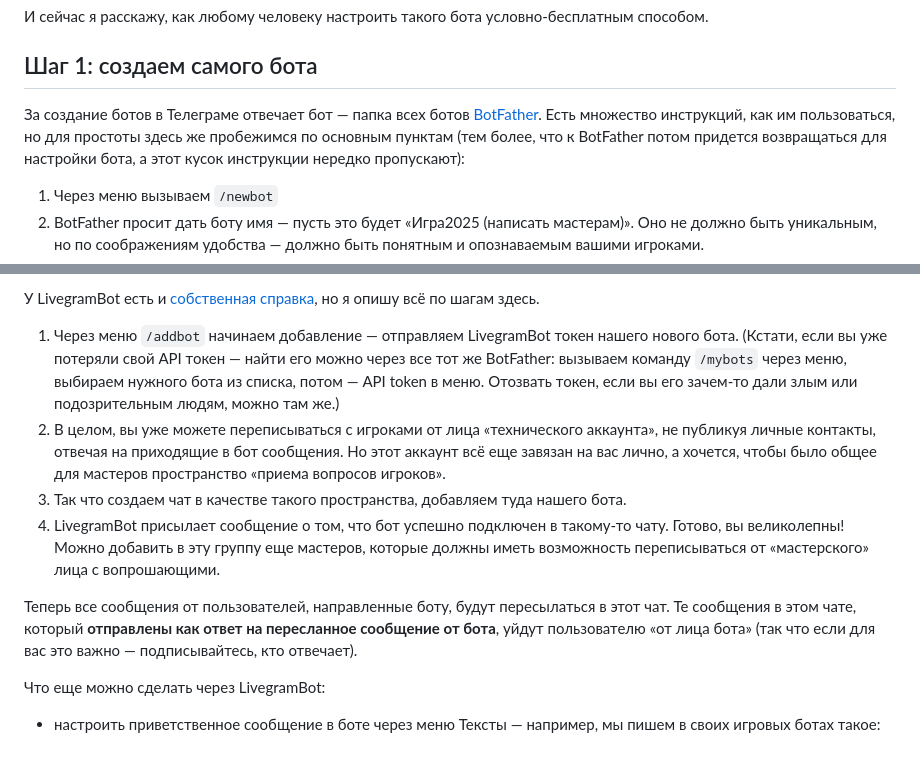
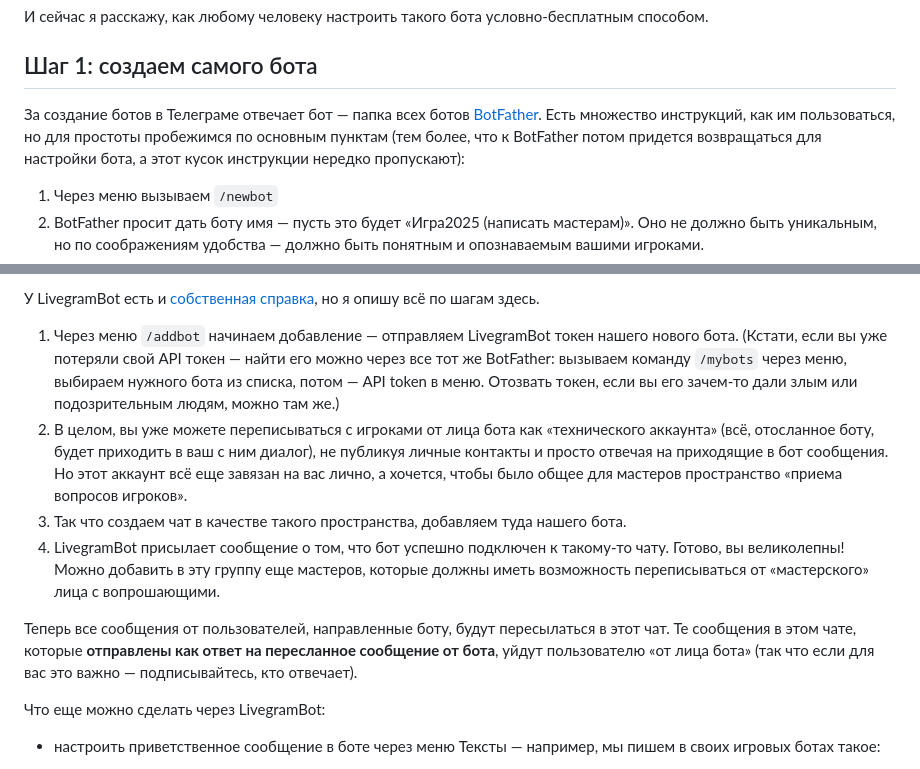
Before and after one commit to tsareva/tsareva.github.io, a Markdown page: rpg_bot_creation.md, 2 parts joined by grey strips. GitHub-like rendering.

```diff
--- a/rpg_bot_creation.md
+++ b/rpg_bot_creation.md
@@ -11,7 +13,7 @@
 
 ## Шаг 1: создаем самого бота
 
-За создание ботов в Телеграме отвечает бот — папка всех ботов [BotFather](https://t.me/BotFather). Есть множество инструкций, как им пользоваться, но для простоты здесь же пробежимся по основным пунктам (тем более, что к BotFather потом придется возвращаться для настройки бота, а этот кусок инструкции нередко пропускают):
+За создание ботов в Телеграме отвечает бот — папка всех ботов [BotFather](https://t.me/BotFather). Есть множество инструкций, как им пользоваться, но для простоты пробежимся по основным пунктам (тем более, что к BotFather потом придется возвращаться для настройки бота, а этот кусок инструкции нередко пропускают):
 1. Через меню вызываем `/newbot`
 2. BotFather просит дать боту имя — пусть это будет «Игра2025 (написать мастерам)». Оно не должно быть уникальным, но по соображениям удобства — должно быть понятным и опознаваемым вашими игроками.
 3. Теперь нужно придумать имя пользователя боту. Оно уже должно быть уникальным и обязательно заканчиваться на «bot» (любого регистра — подойдет и SomeGame_bot, и SomeGameBot). Вот оно уже должно быть уникальным для Телеграм и будет формировать красивую ссылку на ваш бот.
@@ -32,11 +34,11 @@
 У LivegramBot есть и [собственная справка](https://telegra.ph/Livegram-Help-04-04), но я опишу всё по шагам здесь.
 
 1. Через меню `/addbot` начинаем добавление — отправляем LivegramBot токен нашего нового бота. (Кстати, если вы уже потеряли свой API токен — найти его можно через все тот же BotFather: вызываем команду `/mybots` через меню, выбираем нужного бота из списка, потом — API token в меню. Отозвать токен, если вы его зачем-то дали злым или подозрительным людям, можно там же.)
-2. В целом, вы уже можете переписываться с игроками от лица «технического аккаунта», не публикуя личные контакты, отвечая на приходящие в бот сообщения. Но этот аккаунт всё еще завязан на вас лично, а хочется, чтобы было общее для мастеров пространство «приема вопросов игроков».
+2. В целом, вы уже можете переписываться с игроками от лица бота как «технического аккаунта» (всё, отосланное боту, будет приходить в ваш с ним диалог), не публикуя личные контакты и просто отвечая на приходящие в бот сообщения. Но этот аккаунт всё еще завязан на вас лично, а хочется, чтобы было общее для мастеров пространство «приема вопросов игроков».
 3. Так что создаем чат в качестве такого пространства, добавляем туда нашего бота.
-4. LivegramBot присылает сообщение о том, что бот успешно подключен в такому-то чату. Готово, вы великолепны! Можно добавить в эту группу еще мастеров, которые должны иметь возможность переписываться от «мастерского» лица с вопрошающими.
+4. LivegramBot присылает сообщение о том, что бот успешно подключен к такому-то чату. Готово, вы великолепны! Можно добавить в эту группу еще мастеров, которые должны иметь возможность переписываться от «мастерского» лица с вопрошающими.
 
-Теперь все сообщения от пользователей, направленные боту, будут пересылаться в этот чат. Те сообщения в этом чате, который **отправлены как ответ на пересланное сообщение от бота**, уйдут пользователю «от лица бота» (так что если для вас это важно — подписывайтесь, кто отвечает).
+Теперь все сообщения от пользователей, направленные боту, будут пересылаться в этот чат. Те сообщения в этом чате, которые **отправлены как ответ на пересланное сообщение от бота**, уйдут пользователю «от лица бота» (так что если для вас это важно — подписывайтесь, кто отвечает).
 
 Что еще можно сделать через LivegramBot:
 - настроить приветственное сообщение в боте через меню Тексты — например, мы пишем в своих игровых ботах такое:
```
Also changed, not shown: other parts of rpg_bot_creation.md (+2 -0 lines).
